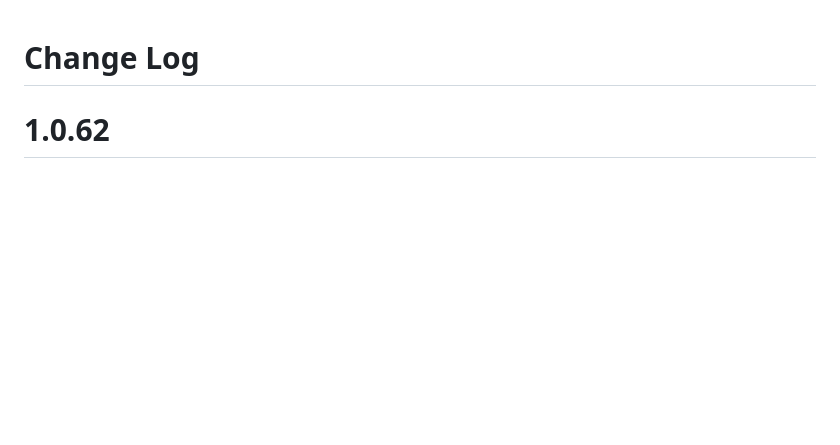
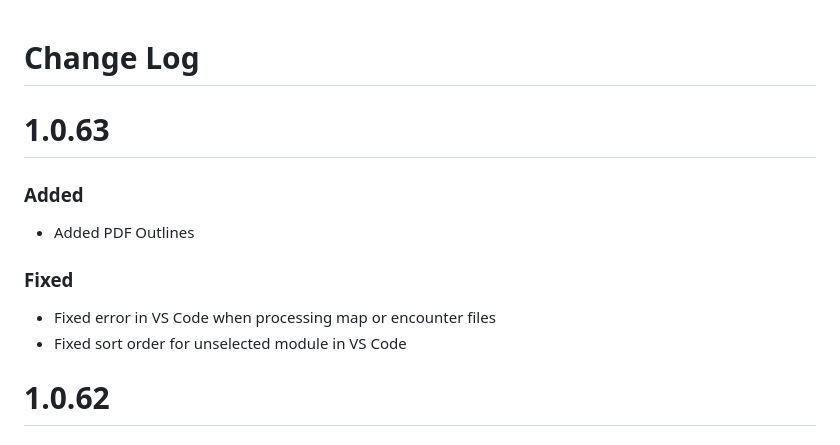
Before and after one commit to encounterplus/module-packer, a Markdown page: CHANGELOG.md, the part around the change. Drawn GitHub-style; blank space fills up the shorter version.

Commit message:
Updated changelog

```diff
--- a/CHANGELOG.md
+++ b/CHANGELOG.md
@@ -1,4 +1,13 @@
 # Change Log
+
+# 1.0.63
+
+### Added
+- Added PDF Outlines
+
+### Fixed
+- Fixed error in VS Code when processing map or encounter files
+- Fixed sort order for unselected module in VS Code
 
 # 1.0.62
 
```
